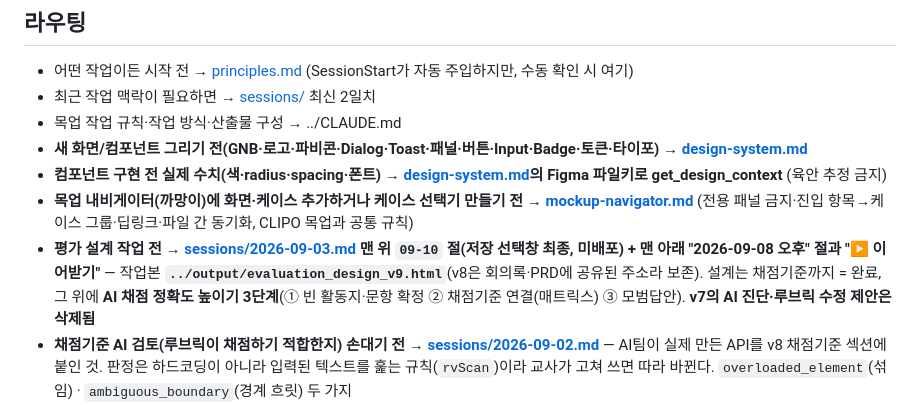
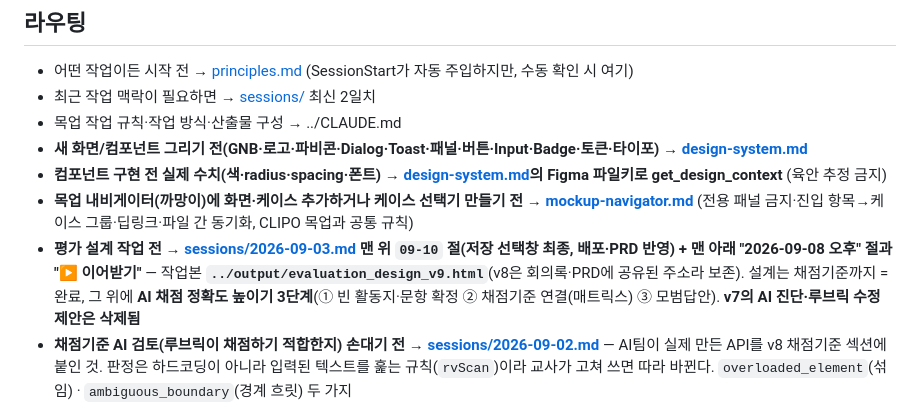
Before and after one commit to obkim-lgtm/hiai-mockup, a Markdown page: docs/index.md, the part around the change. Rendered like a GitHub page.

```diff
--- a/docs/index.md
+++ b/docs/index.md
@@ -13,7 +13,7 @@
 - **새 화면/컴포넌트 그리기 전(GNB·로고·파비콘·Dialog·Toast·패널·버튼·Input·Badge·토큰·타이포) → [design-system.md](design-system.md)**
 - **컴포넌트 구현 전 실제 수치(색·radius·spacing·폰트) → [design-system.md](design-system.md)의 Figma 파일키로 get_design_context** (육안 추정 금지)
 - **목업 내비게이터(까망이)에 화면·케이스 추가하거나 케이스 선택기 만들기 전 → [mockup-navigator.md](mockup-navigator.md)** (전용 패널 금지·진입 항목→케이스 그룹·딥링크·파일 간 동기화, CLIPO 목업과 공통 규칙)
-- **평가 설계 작업 전 → [sessions/2026-09-03.md](sessions/2026-09-03.md) 맨 위 `09-10` 절(저장 선택창 최종, 미배포) + 맨 아래 "2026-09-08 오후" 절과 "▶ 이어받기"** — 작업본 **`../output/evaluation_design_v9.html`**(v8은 회의록·PRD에 공유된 주소라 보존). 설계는 채점기준까지 = 완료, 그 위에 **AI 채점 정확도 높이기 3단계**(① 빈 활동지·문항 확정 ② 채점기준 연결(매트릭스) ③ 모범답안). **v7의 AI 진단·루브릭 수정 제안은 삭제됨**
+- **평가 설계 작업 전 → [sessions/2026-09-03.md](sessions/2026-09-03.md) 맨 위 `09-10` 절(저장 선택창 최종, 배포·PRD 반영) + 맨 아래 "2026-09-08 오후" 절과 "▶ 이어받기"** — 작업본 **`../output/evaluation_design_v9.html`**(v8은 회의록·PRD에 공유된 주소라 보존). 설계는 채점기준까지 = 완료, 그 위에 **AI 채점 정확도 높이기 3단계**(① 빈 활동지·문항 확정 ② 채점기준 연결(매트릭스) ③ 모범답안). **v7의 AI 진단·루브릭 수정 제안은 삭제됨**
 - **채점기준 AI 검토(루브릭이 채점하기 적합한지) 손대기 전 → [sessions/2026-09-02.md](sessions/2026-09-02.md)** — AI팀이 실제 만든 API를 v8 채점기준 섹션에 붙인 것. 판정은 하드코딩이 아니라 입력된 텍스트를 훑는 규칙(`rvScan`)이라 교사가 고쳐 쓰면 따라 바뀐다. `overloaded_element`(섞임) · `ambiguous_boundary`(경계 흐릿) 두 가지
 - **⚠ 채점기준 AI 검토는 시안3(배너 인라인)으로 확정 → [sessions/2026-09-03.md](sessions/2026-09-03.md)** — 실제 계약은 `{ grade, comment }` **필드 두 개뿐**(등급 `우수`·`적절`·`보완필요` 3단계 + 글 하나). 채점기준별이 아니라 **전체 루브릭 단위**라 매핑도 카드 표시도 없다. 드로워·별도 화면 없이 **배너 한 자리에서 끝난다**. 시안1(`#case=rv-hit`)·시안2(`#case=rv-page`)는 전제가 달라 접혔으나 **지우지 말 것**(까망이에 `(보류)`로 남김). `S.rvPlan` 1\|2\|3이 가른다
 - **⚠ 변경 후 처리는 26-09-08 개발 회의로 확정: 초기화하지 않는다, 지운 것만 지운다** → [sessions/2026-09-03.md](sessions/2026-09-03.md) "2026-09-08 오후" 절. 급간·채점요소 삭제 → 그걸로 매긴 점수만 삭제(학생 `확인 필요`). 설계 문항은 OCR과 연결되지 않음(인식 결과 항상 유지). 채점 후 저장 시 `기존 점수 유지 / 초기화` 선택창. v8의 끊김·초기화·사전 안내 모델은 폐기(그 기록은 09-03 오후~09-08 오전 절, 참고용)
```
Also changed, not shown: docs/sessions/2026-09-03.md (+1 -1 lines).
